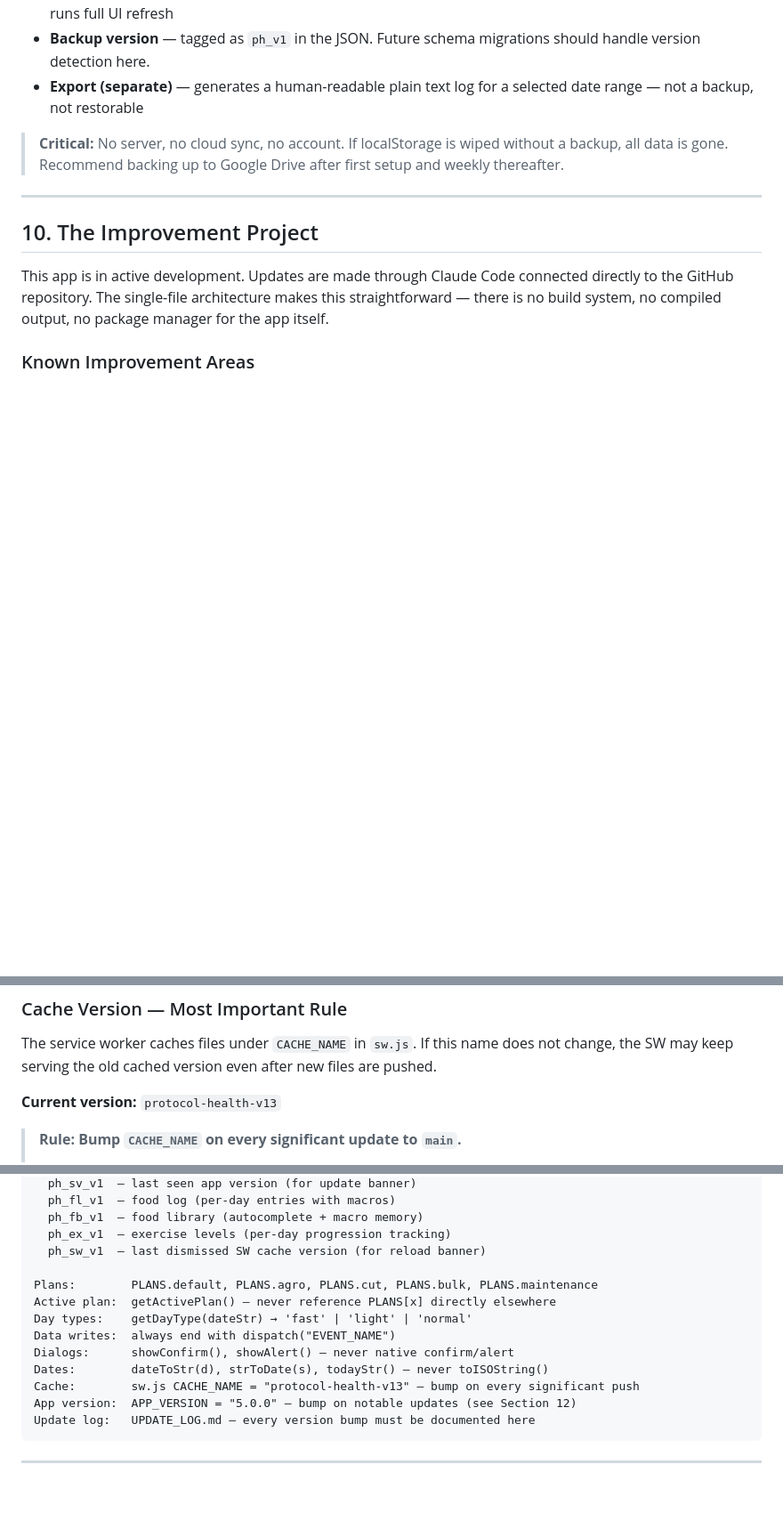
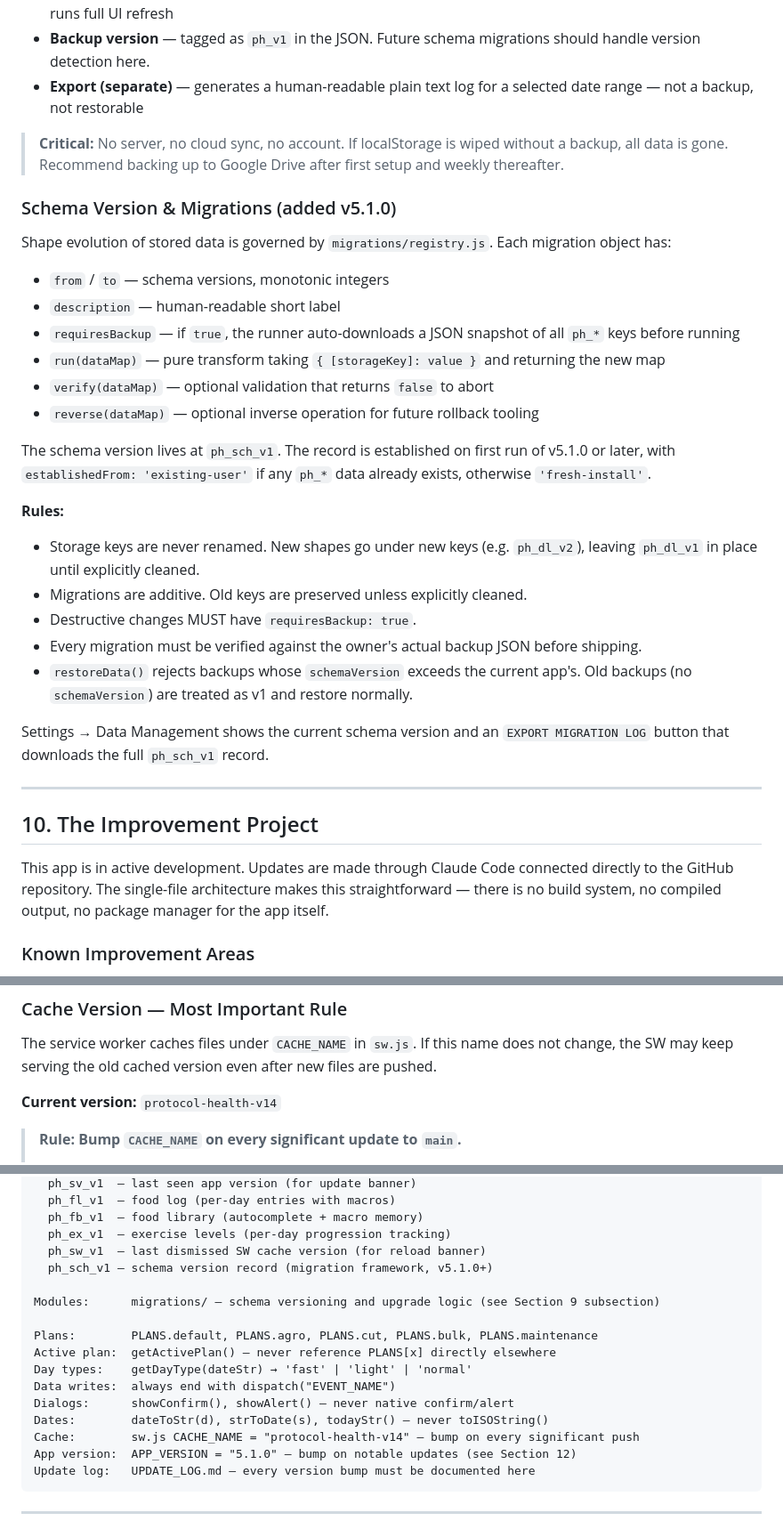
Before and after one commit to HIRAKHANJI/protocol-health, a Markdown page: CLAUDE.md, 3 parts joined by grey strips. Shown at 89% size. Rendered like a GitHub page; blank space fills up the shorter version.

````diff
--- a/CLAUDE.md
+++ b/CLAUDE.md
@@ -366,6 +366,29 @@ localStorage is wiped when the user clears Chrome browsing data. The backup syst
 
 > **Critical:** No server, no cloud sync, no account. If localStorage is wiped without a backup, all data is gone. Recommend backing up to Google Drive after first setup and weekly thereafter.
 
+### Schema Version & Migrations (added v5.1.0)
+
+Shape evolution of stored data is governed by `migrations/registry.js`. Each migration object has:
+
+- `from` / `to` — schema versions, monotonic integers
+- `description` — human-readable short label
+- `requiresBackup` — if `true`, the runner auto-downloads a JSON snapshot of all `ph_*` keys before running
+- `run(dataMap)` — pure transform taking `{ [storageKey]: value }` and returning the new map
+- `verify(dataMap)` — optional validation that returns `false` to abort
+- `reverse(dataMap)` — optional inverse operation for future rollback tooling
+
+The schema version lives at `ph_sch_v1`. The record is established on first run of v5.1.0 or later, with `establishedFrom: 'existing-user'` if any `ph_*` data already exists, otherwise `'fresh-install'`.
+
+**Rules:**
+
+- Storage keys are never renamed. New shapes go under new keys (e.g. `ph_dl_v2`), leaving `ph_dl_v1` in place until explicitly cleaned.
+- Migrations are additive. Old keys are preserved unless explicitly cleaned.
+- Destructive changes MUST have `requiresBackup: true`.
+- Every migration must be verified against the owner's actual backup JSON before shipping.
+- `restoreData()` rejects backups whose `schemaVersion` exceeds the current app's. Old backups (no `schemaVersion`) are treated as v1 and restore normally.
+
+Settings → Data Management shows the current schema version and an `EXPORT MIGRATION LOG` button that downloads the full `ph_sch_v1` record.
+
 ---
 
 ## 10. The Improvement Project
@@ -428,7 +451,7 @@ Push to GitHub → GitHub Pages serves new files (~60s)
 
 The service worker caches files under `CACHE_NAME` in `sw.js`. If this name does not change, the SW may keep serving the old cached version even after new files are pushed.
 
-**Current version:** `protocol-health-v13`
+**Current version:** `protocol-health-v14`
 
 > **Rule: Bump `CACHE_NAME` on every significant update to `main`.**
 > - Only bump when merging or pushing to `main` — feature branches do not need cache version increments
@@ -582,6 +605,9 @@ Storage keys (all in SK object at top of script):
   ph_fb_v1  — food library (autocomplete + macro memory)
   ph_ex_v1  — exercise levels (per-day progression tracking)
   ph_sw_v1  — last dismissed SW cache version (for reload banner)
+  ph_sch_v1 — schema version record (migration framework, v5.1.0+)
+
+Modules:      migrations/ — schema versioning and upgrade logic (see Section 9 subsection)
 
 Plans:        PLANS.default, PLANS.agro, PLANS.cut, PLANS.bulk, PLANS.maintenance
 Active plan:  getActivePlan() — never reference PLANS[x] directly elsewhere
@@ -589,8 +615,8 @@ Day types:    getDayType(dateStr) → 'fast' | 'light' | 'normal'
 Data writes:  always end with dispatch("EVENT_NAME")
 Dialogs:      showConfirm(), showAlert() — never native confirm/alert
 Dates:        dateToStr(d), strToDate(s), todayStr() — never toISOString()
-Cache:        sw.js CACHE_NAME = "protocol-health-v13" — bump on every significant push
-App version:  APP_VERSION = "5.0.0" — bump on notable updates (see Section 12)
+Cache:        sw.js CACHE_NAME = "protocol-health-v14" — bump on every significant push
+App version:  APP_VERSION = "5.1.0" — bump on notable updates (see Section 12)
 Update log:   UPDATE_LOG.md — every version bump must be documented here
 ```
 
````
Also changed, not shown: other parts of CLAUDE.md (+2 -2 lines), UPDATE_LOG.md (+17 -0 lines).
